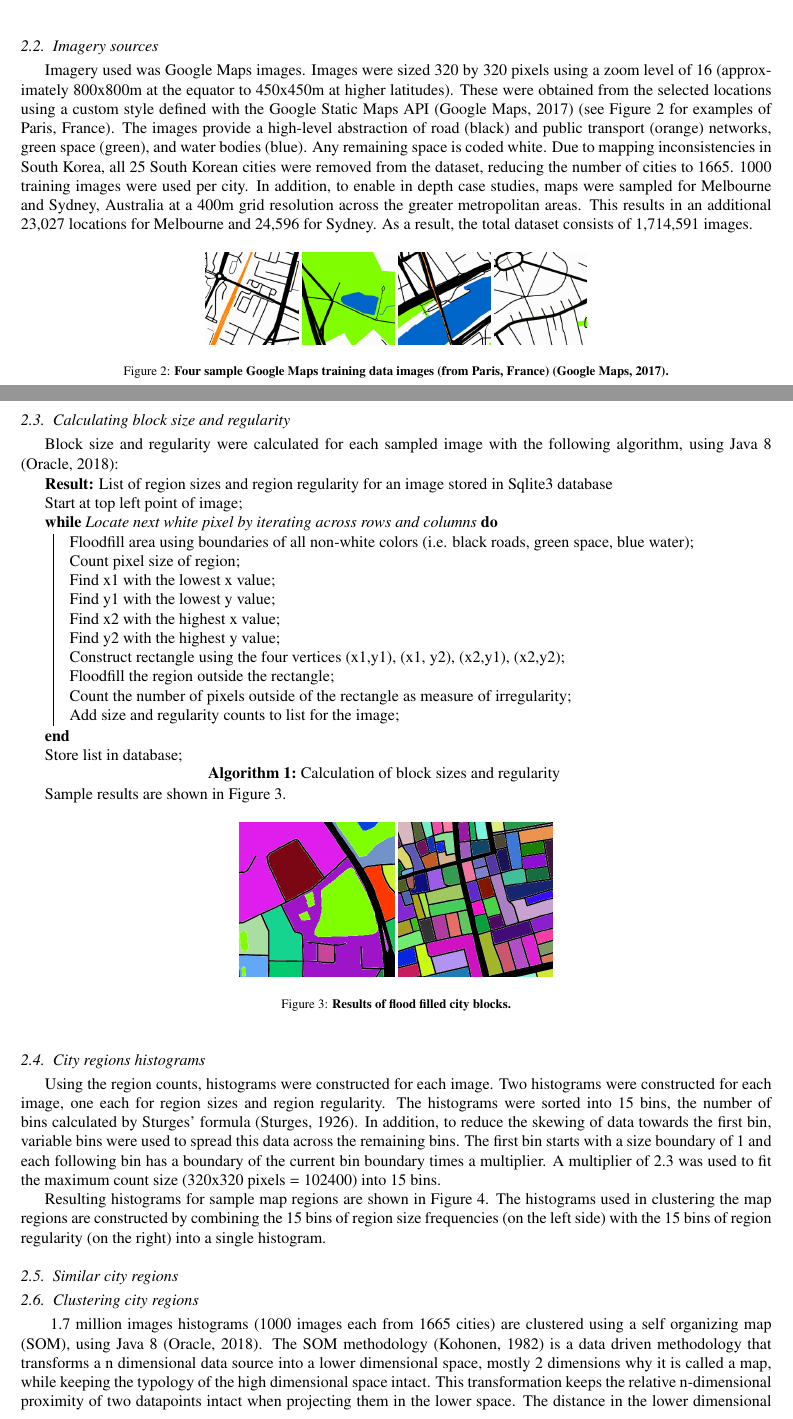
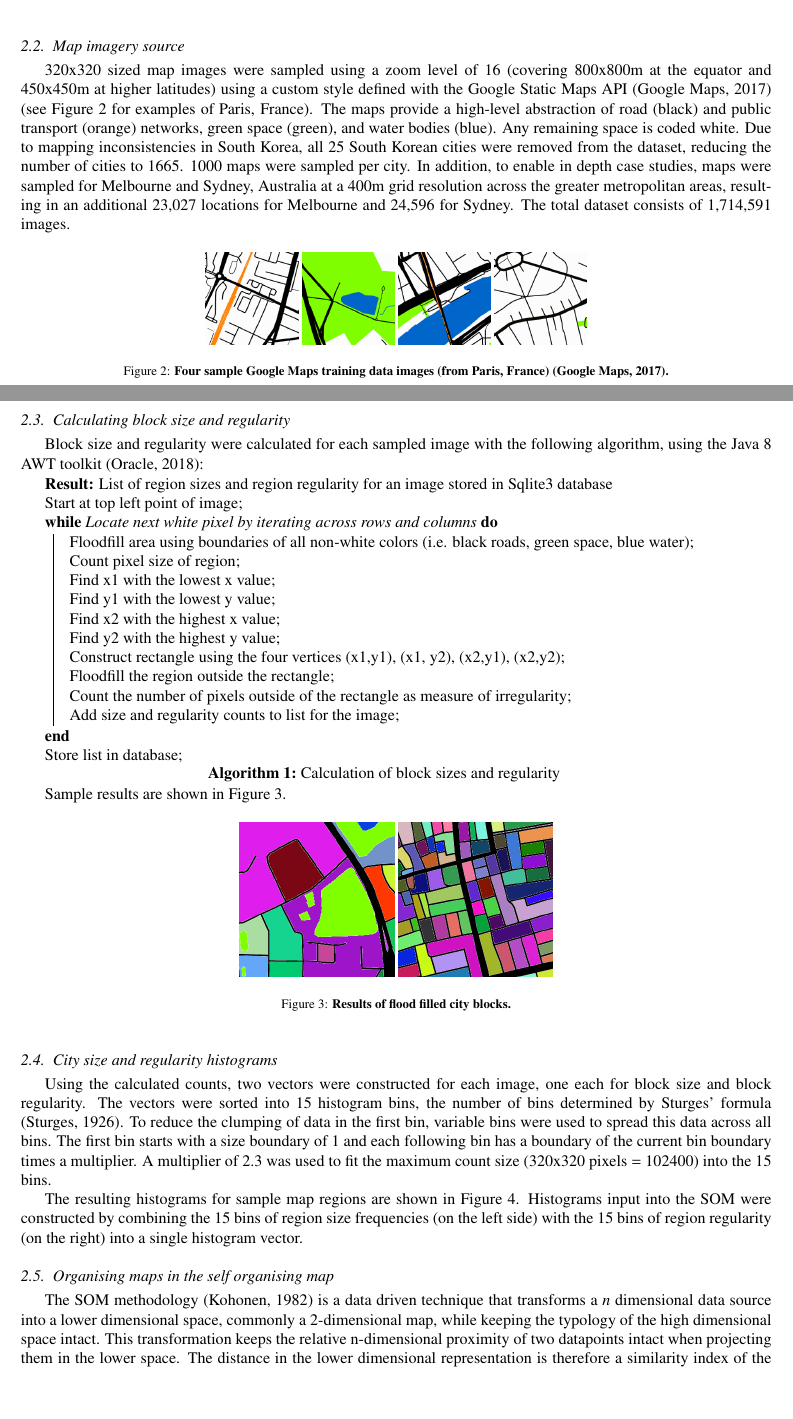
Before and after one commit to mothlight/BlockTypologies, a LaTeX paper (BlockTypologiesMethodolgy.tex): two parts of pages 2 and 3 of 5, joined at a grey line, cut at the place of the change, the shorter picture padded with empty space. Compiled offline with pdfLaTeX.

Commit message:
Rewriting the methods

```diff
--- a/BlockTypologiesMethodolgy.tex
+++ b/BlockTypologiesMethodolgy.tex
@@ -193,8 +193,9 @@ These procedures result in a population and water body-adjusted circular area ce
 
 
 
-\subsection{Imagery sources}\label{methodsimagery}
-Imagery used was Google Maps images. Images were sized 320 by 320 pixels using a zoom level of 16 (approximately 800x800m at the equator to 450x450m at higher latitudes). These were obtained from the selected locations using a custom style defined with the Google Static Maps API \citep{GoogleStatic2017} (see Figure~\ref{fig:maps} for examples of Paris, France). The images provide a high-level abstraction of road (black) and public transport (orange) networks, green space (green), and water bodies (blue). Any remaining space is coded white. Due to mapping inconsistencies in South Korea, all 25 South Korean cities were removed from the dataset, reducing the number of cities to 1665. 1000 training images were used per city. In addition, to enable in depth case studies, maps were sampled for Melbourne and Sydney, Australia at a 400m grid resolution across the greater metropolitan areas. This results in an additional 23,027 locations for Melbourne and 24,596 for Sydney. As a result, the total dataset consists of 1,714,591 images.
+\subsection{Map imagery source}\label{methodsimagery}
+
+320x320 sized map images were sampled using a zoom level of 16 (covering 800x800m at the equator and 450x450m at higher latitudes) using a custom style defined with the Google Static Maps API \citep{GoogleStatic2017} (see Figure~\ref{fig:maps} for examples of Paris, France). The maps provide a high-level abstraction of road (black) and public transport (orange) networks, green space (green), and water bodies (blue). Any remaining space is coded white. Due to mapping inconsistencies in South Korea, all 25 South Korean cities were removed from the dataset, reducing the number of cities to 1665. 1000 maps were sampled per city. In addition, to enable in depth case studies, maps were sampled for Melbourne and Sydney, Australia at a 400m grid resolution across the greater metropolitan areas, resulting in an additional 23,027 locations for Melbourne and 24,596 for Sydney. The total dataset consists of 1,714,591 images.
 
 
 
@@ -211,7 +212,7 @@ Imagery used was Google Maps images. Images were sized 320 by 320 pixels using a
 
 \subsection{Calculating block size and regularity}\label{methodscalc}
 
-Block size and regularity were calculated for each sampled image with the following algorithm, using Java 8 \citep{Oracle2018}:
+Block size and regularity were calculated for each sampled image with the following algorithm, using the Java 8 AWT toolkit \citep{Oracle2018}:
 
 \begin{algorithm}[H]
 \SetAlgoLined
@@ -244,11 +245,11 @@ Sample results are shown in Figure \ref{fig:floodfilled}.
  \label{fig:floodfilled}
 \end{figure}
 
-\subsection{City regions histograms}\label{methodshist}
+\subsection{City size and regularity histograms}\label{methodshist}
 
-Using the region counts, histograms were constructed for each image. Two histograms were constructed for each image, one each for region sizes and region regularity. The histograms were sorted into 15 bins, the number of bins calculated by Sturges' formula \citep{Sturges1926}. In addition, to reduce the skewing of data towards the first bin, variable bins were used to spread this data across the remaining bins. The first bin starts with a size boundary of 1 and each following bin has a boundary of the current bin boundary times a multiplier. A multiplier of 2.3 was used to fit the maximum count size (320x320 pixels = 102400) into 15 bins.
+Using the calculated counts, two vectors were constructed for each image, one each for block size and block regularity. The vectors were sorted into 15 histogram bins, the number of bins determined by Sturges' formula \citep{Sturges1926}. To reduce the clumping of data in the first bin, variable bins were used to spread this data across all bins. The first bin starts with a size boundary of 1 and each following bin has a boundary of the current bin boundary times a multiplier. A multiplier of 2.3 was used to fit the maximum count size (320x320 pixels = 102400) into the 15 bins.
 
-Resulting histograms for sample map regions are shown in Figure \ref{fig:mapsandHist}. The histograms used in clustering the map regions are constructed by combining the 15 bins of region size frequencies (on the left side) with the 15 bins of region regularity (on the right) into a single histogram.
+The resulting histograms for sample map regions are shown in Figure \ref{fig:mapsandHist}. Histograms input into the SOM were constructed by combining the 15 bins of region size frequencies (on the left side) with the 15 bins of region regularity (on the right) into a single histogram vector.
 
 
 \begin{figure}[!htbp]
@@ -268,5 +269,4 @@ Resulting histograms for sample map regions are shown in Figure \ref{fig:mapsand
  \label{fig:mapsandHist}
 \end{figure}
 
-\subsection{Similar city regions}\label{methodssimilarity}
 
@@ -276,6 +273,2 @@ Resulting histograms for sample map regions are shown in Figure \ref{fig:mapsand
- \label{fig:clustermapsimages}
-\end{figure}
+\subsection{Organising maps in the self organising map}\label{methodscluster}
 
-\subsection{Clustering city regions}\label{methodscluster}
-~1.7 million images histograms (1000 images each from 1665 cities) are clustered using a self organizing map (SOM), using Java 8 \citep{Oracle2018}.
-The SOM methodology \citep{Kohonen1982} is a data driven methodology that transforms a n dimensional data source into a lower dimensional space, mostly 2 dimensions why it is called a map, while keeping the typology of the high dimensional space intact. This transformation keeps the relative n-dimensional proximity of two datapoints intact when projecting them in the lower space. The distance in the lower dimensional representation is therefore a similarity index of the higher dimensional space. Each point in the 2 dimensional map has location (x,y) and is associated with a vector of values from the n-dimensional space (Vx,y = [v1,v2...n]).
@@ -285,3 +280,8 @@ The SOM was constructed with a width and height of 100 and run with 3.2 million
+The SOM methodology \citep{Kohonen1982} is a data driven technique that transforms a $n$ dimensional data source into a lower dimensional space, commonly a 2-dimensional map, while keeping the typology of the high dimensional space intact. This transformation keeps the relative n-dimensional proximity of two datapoints intact when projecting them in the lower space. The distance in the lower dimensional representation is therefore a similarity index of the higher dimensional space. Each point in the 2-dimensional map has location (x,y) and is associated with a vector of values from the n-dimensional space (Vx,y = [v1,v2...n]).
+
+SOM is a generic, objective and robust methodology that has been deployed in many domains and is used for the visualization of n-dimensional data and data exploration \citep{Koleheimen2004}. This methodology was chosen for its ability to create 2-dimensional maps of smoothly changing patterns from the original high dimensional space. Additionally the SOM map spans the extremes observed in the original data and allows for investigation on how the data is distributed, potential paths between two observations or function approximation with non-linear relations \citep{Barreto2006}.
+
+The 1.7 million maps histograms were organised using a custom built self organizing map (SOM), written in Java 8 \citep{Oracle2018}. The SOM was constructed with a width and height of 100 and run with 3.2 million iterations of training. The radius decay was calculated as
 
 
 \begin{equation}
```
Also changed, not shown: BlockTypologiesMethodolgy.tex (21 more changed lines).
